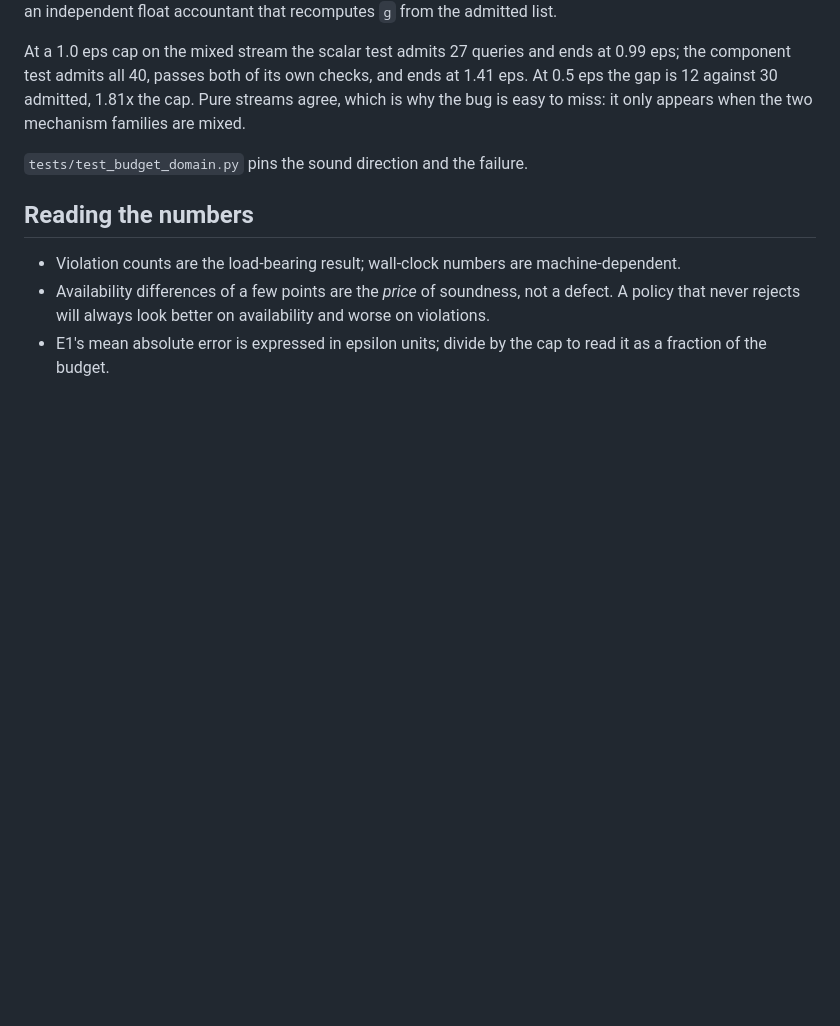
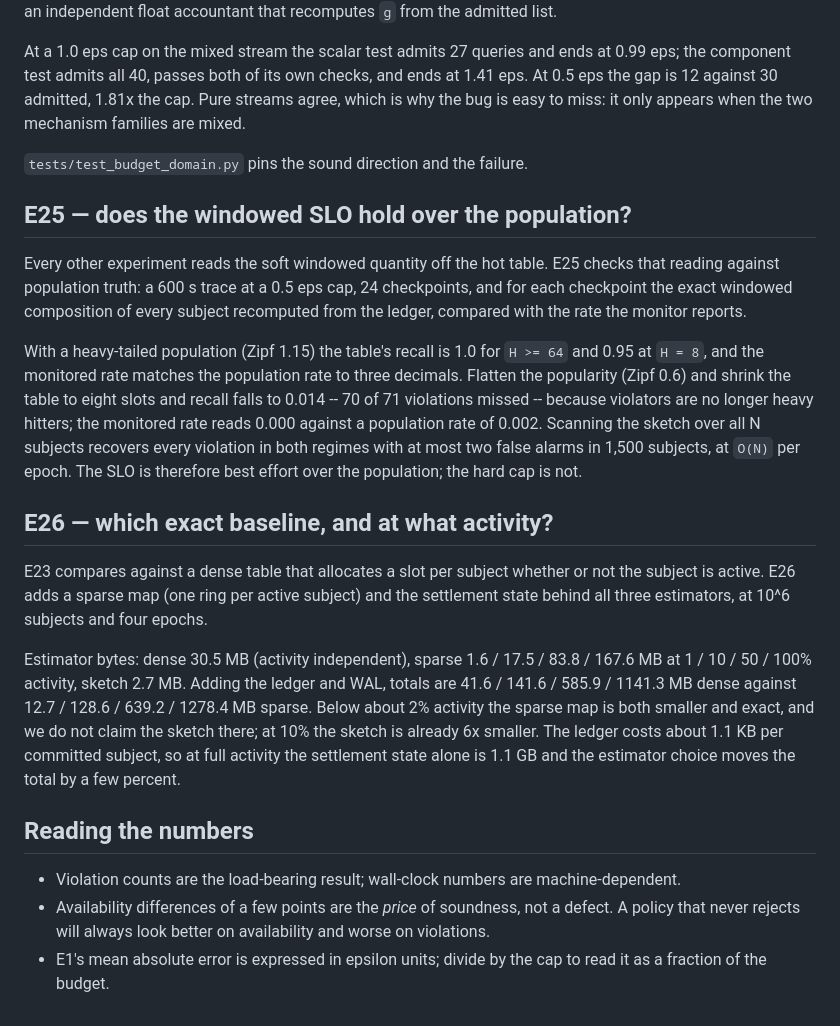
Before and after one commit to llmnjust-afk/SPECTRA, a Markdown page: docs/experiments.md, the part around the change. Drawn GitHub-style; blank space fills up the shorter version.

```diff
--- a/docs/experiments.md
+++ b/docs/experiments.md
@@ -392,6 +392,36 @@ mechanism families are mixed.
 
 `tests/test_budget_domain.py` pins the sound direction and the failure.
 
+## E25 — does the windowed SLO hold over the population?
+
+Every other experiment reads the soft windowed quantity off the hot table. E25
+checks that reading against population truth: a 600 s trace at a 0.5 eps cap, 24
+checkpoints, and for each checkpoint the exact windowed composition of every
+subject recomputed from the ledger, compared with the rate the monitor reports.
+
+With a heavy-tailed population (Zipf 1.15) the table's recall is 1.0 for
+`H >= 64` and 0.95 at `H = 8`, and the monitored rate matches the population rate
+to three decimals. Flatten the popularity (Zipf 0.6) and shrink the table to eight
+slots and recall falls to 0.014 -- 70 of 71 violations missed -- because violators
+are no longer heavy hitters; the monitored rate reads 0.000 against a population
+rate of 0.002. Scanning the sketch over all N subjects recovers every violation in
+both regimes with at most two false alarms in 1,500 subjects, at `O(N)` per epoch.
+The SLO is therefore best effort over the population; the hard cap is not.
+
+## E26 — which exact baseline, and at what activity?
+
+E23 compares against a dense table that allocates a slot per subject whether or
+not the subject is active. E26 adds a sparse map (one ring per active subject) and
+the settlement state behind all three estimators, at 10^6 subjects and four epochs.
+
+Estimator bytes: dense 30.5 MB (activity independent), sparse 1.6 / 17.5 / 83.8 /
+167.6 MB at 1 / 10 / 50 / 100% activity, sketch 2.7 MB. Adding the ledger and WAL,
+totals are 41.6 / 141.6 / 585.9 / 1141.3 MB dense against 12.7 / 128.6 / 639.2 /
+1278.4 MB sparse. Below about 2% activity the sparse map is both smaller and exact,
+and we do not claim the sketch there; at 10% the sketch is already 6x smaller. The
+ledger costs about 1.1 KB per committed subject, so at full activity the settlement
+state alone is 1.1 GB and the estimator choice moves the total by a few percent.
+
 ## Reading the numbers
 
 * Violation counts are the load-bearing result; wall-clock numbers are
```
Also changed, not shown: README.md (+2 -0 lines).
